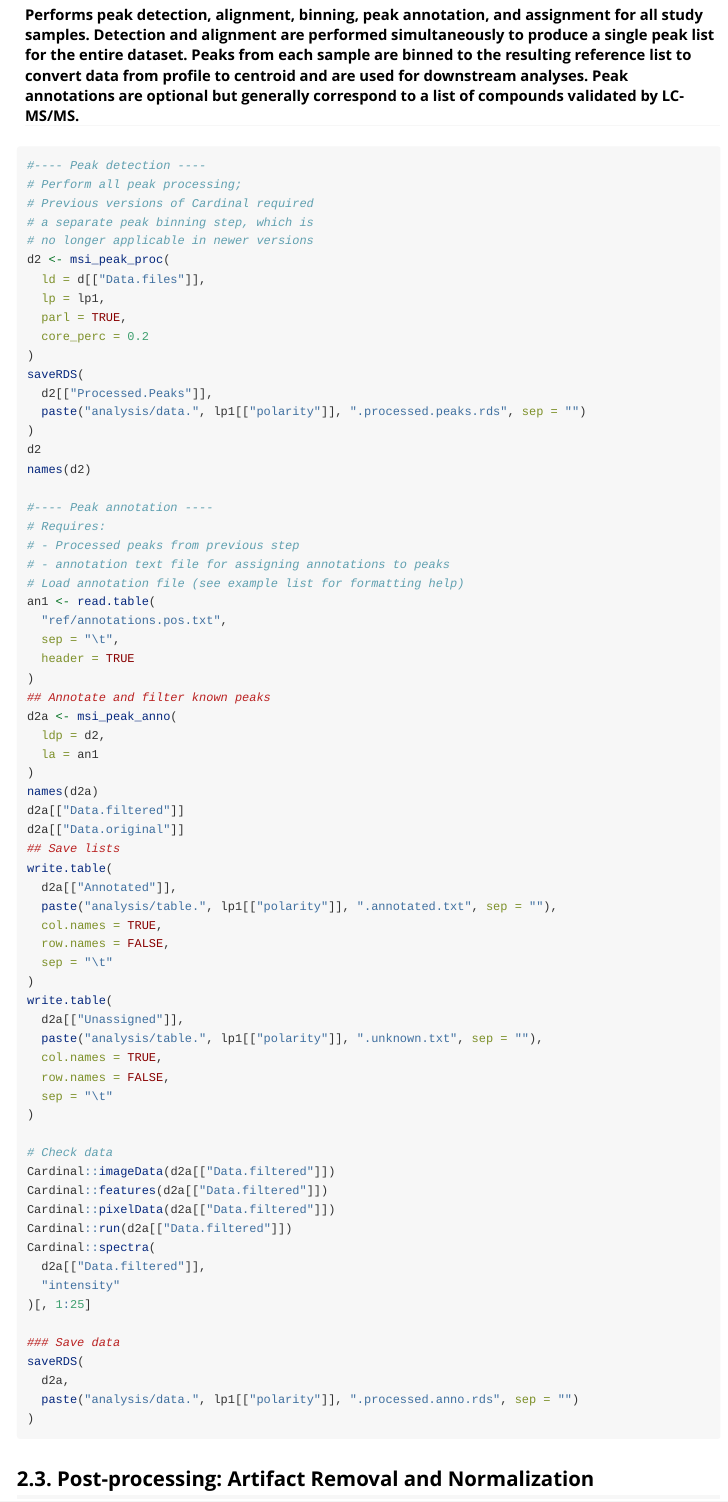
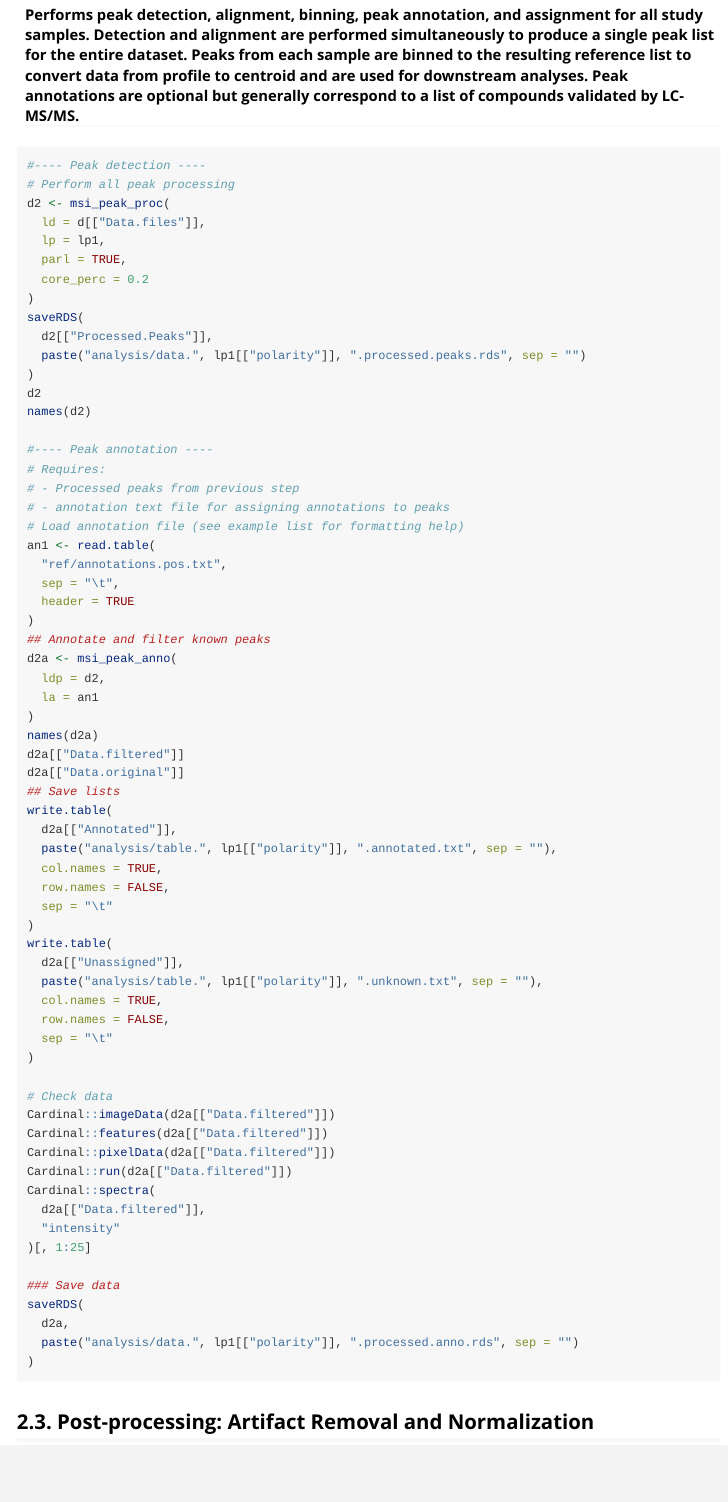
Before and after one commit to cschasestevens/RegioMSI, an R Markdown document (vignettes/tutorial.Rmd): the page in a window 1100 px wide, from 1330 px down. Rendered offline with R 4.5, knitr and Pandoc, with nearby package versions.

Commit message:
v1.1 Update

````diff
--- a/vignettes/tutorial.Rmd
+++ b/vignettes/tutorial.Rmd
@@ -66,10 +66,7 @@ names(d)
 #### Performs peak detection, alignment, binning, peak annotation, and assignment for all study samples. Detection and alignment are performed simultaneously to produce a single peak list for the entire dataset. Peaks from each sample are binned to the resulting reference list to convert data from profile to centroid and are used for downstream analyses. Peak annotations are optional but generally correspond to a list of compounds validated by LC-MS/MS.
 ```{r proc, echo=T, fig.align= "center", results=T, message=T, warning=T, eval=F}
 #---- Peak detection ----
-# Perform all peak processing;
-# Previous versions of Cardinal required
-# a separate peak binning step, which is
-# no longer applicable in newer versions
+# Perform all peak processing
 d2 <- msi_peak_proc(
   ld = d[["Data.files"]],
   lp = lp1,
````
Also changed, not shown: R/2.3b.normalize.sLOESS.R (+0 -1 lines), README.md, 2 other files.
